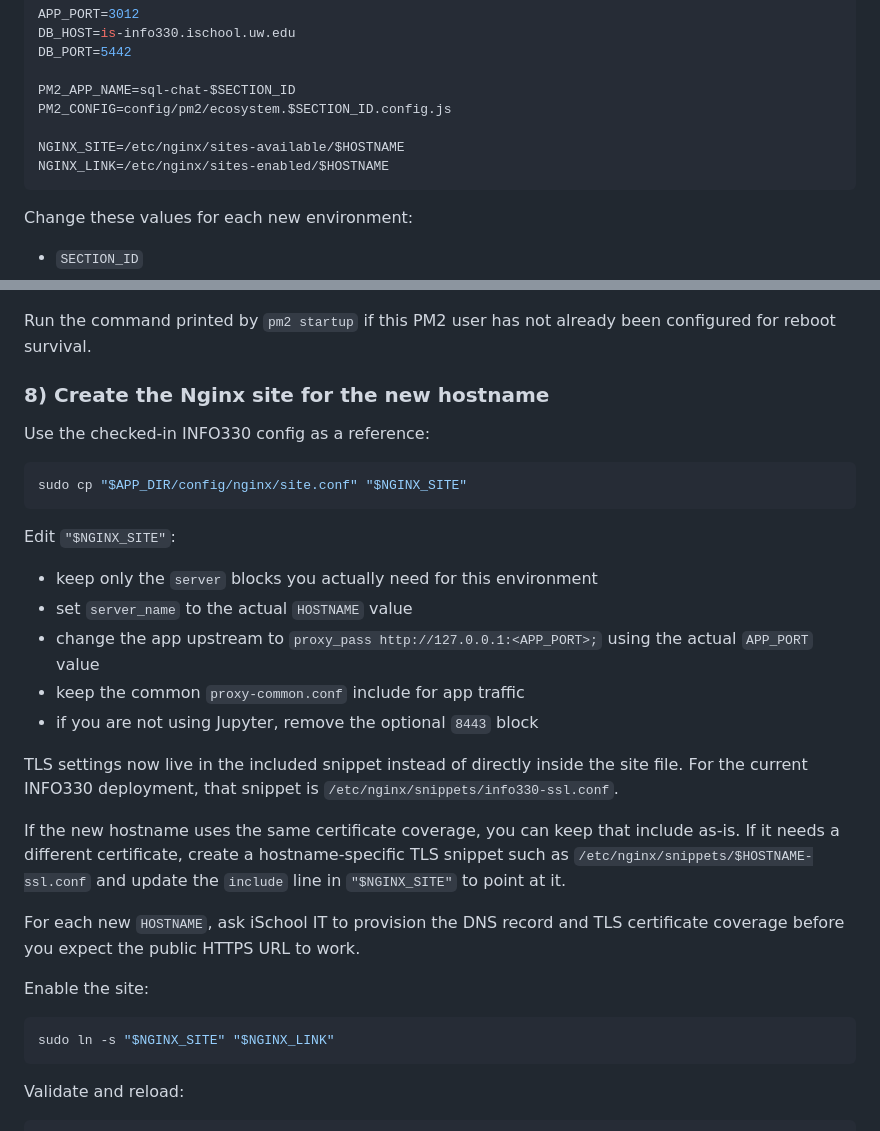
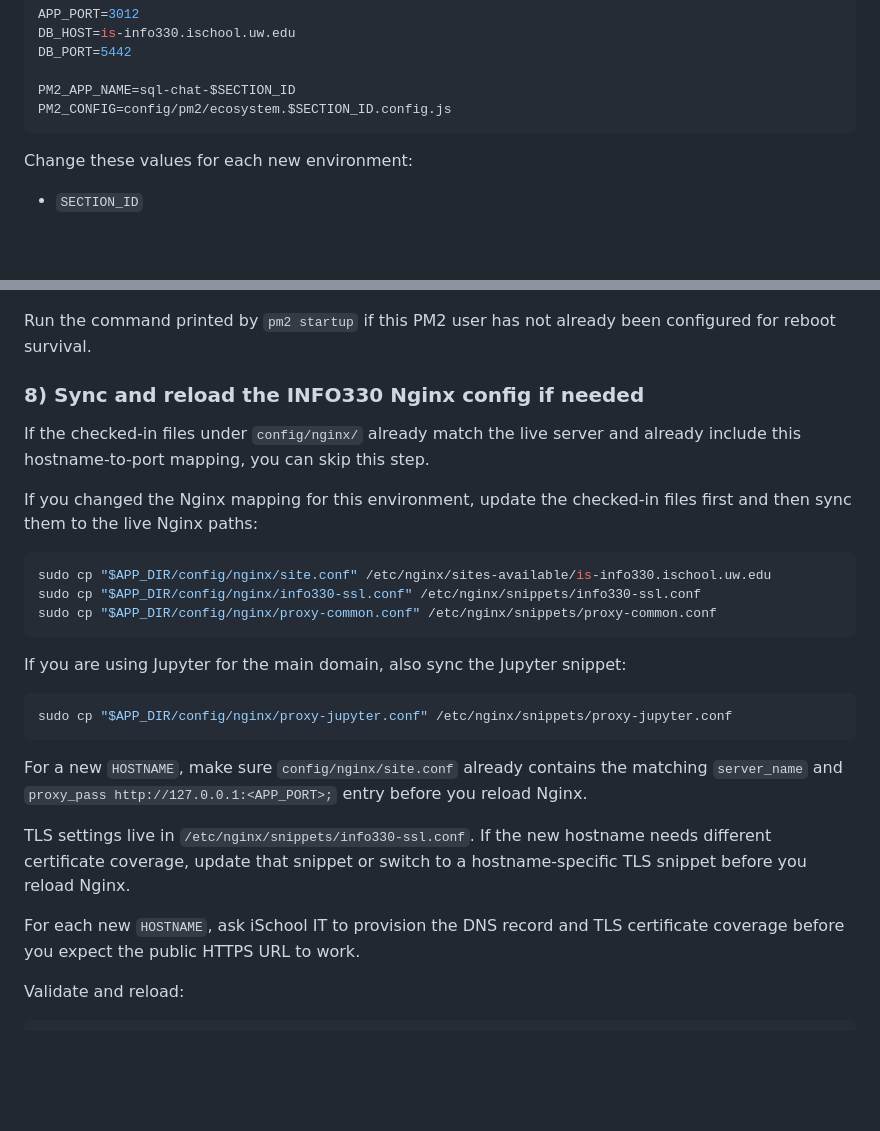
Before and after one commit to bcsaldias/sql-chat-teaching-system, a Markdown page: docs/uw-ischool/MULTI_ENVIRONMENT_DEPLOYMENT.md, 2 parts joined by grey strips. Drawn GitHub-style; blank space fills up the shorter version.

Commit message:
Fixed extra detail

````diff
--- a/docs/uw-ischool/MULTI_ENVIRONMENT_DEPLOYMENT.md
+++ b/docs/uw-ischool/MULTI_ENVIRONMENT_DEPLOYMENT.md
@@ -45,9 +45,6 @@ DB_PORT=5442
 
 PM2_APP_NAME=sql-chat-$SECTION_ID
 PM2_CONFIG=config/pm2/ecosystem.$SECTION_ID.config.js
-
-NGINX_SITE=/etc/nginx/sites-available/$HOSTNAME
-NGINX_LINK=/etc/nginx/sites-enabled/$HOSTNAME
 ```
 
 Change these values for each new environment:
@@ -204,33 +201,29 @@ pm2 startup
 
 Run the command printed by `pm2 startup` if this PM2 user has not already been configured for reboot survival.
 
-### 8) Create the Nginx site for the new hostname
+### 8) Sync and reload the INFO330 Nginx config if needed
 
-Use the checked-in INFO330 config as a reference:
+If the checked-in files under `config/nginx/` already match the live server and already include this hostname-to-port mapping, you can skip this step.
+
+If you changed the Nginx mapping for this environment, update the checked-in files first and then sync them to the live Nginx paths:
 
 ```bash
-sudo cp "$APP_DIR/config/nginx/site.conf" "$NGINX_SITE"
+sudo cp "$APP_DIR/config/nginx/site.conf" /etc/nginx/sites-available/is-info330.ischool.uw.edu
+sudo cp "$APP_DIR/config/nginx/info330-ssl.conf" /etc/nginx/snippets/info330-ssl.conf
+sudo cp "$APP_DIR/config/nginx/proxy-common.conf" /etc/nginx/snippets/proxy-common.conf
 ```
 
-Edit `"$NGINX_SITE"`:
+If you are using Jupyter for the main domain, also sync the Jupyter snippet:
 
-- keep only the `server` blocks you actually need for this environment
-- set `server_name` to the actual `HOSTNAME` value
-- change the app upstream to `proxy_pass http://127.0.0.1:<APP_PORT>;` using the actual `APP_PORT` value
-- keep the common `proxy-common.conf` include for app traffic
-- if you are not using Jupyter, remove the optional `8443` block
+```bash
+sudo cp "$APP_DIR/config/nginx/proxy-jupyter.conf" /etc/nginx/snippets/proxy-jupyter.conf
+```
 
-TLS settings now live in the included snippet instead of directly inside the site file. For the current INFO330 deployment, that snippet is `/etc/nginx/snippets/info330-ssl.conf`.
+For a new `HOSTNAME`, make sure `config/nginx/site.conf` already contains the matching `server_name` and `proxy_pass http://127.0.0.1:<APP_PORT>;` entry before you reload Nginx.
 
-If the new hostname uses the same certificate coverage, you can keep that include as-is. If it needs a different certificate, create a hostname-specific TLS snippet such as `/etc/nginx/snippets/$HOSTNAME-ssl.conf` and update the `include` line in `"$NGINX_SITE"` to point at it.
+TLS settings live in `/etc/nginx/snippets/info330-ssl.conf`. If the new hostname needs different certificate coverage, update that snippet or switch to a hostname-specific TLS snippet before you reload Nginx.
 
 For each new `HOSTNAME`, ask iSchool IT to provision the DNS record and TLS certificate coverage before you expect the public HTTPS URL to work.
-
-Enable the site:
-
-```bash
-sudo ln -s "$NGINX_SITE" "$NGINX_LINK"
-```
 
 Validate and reload:
 
````
